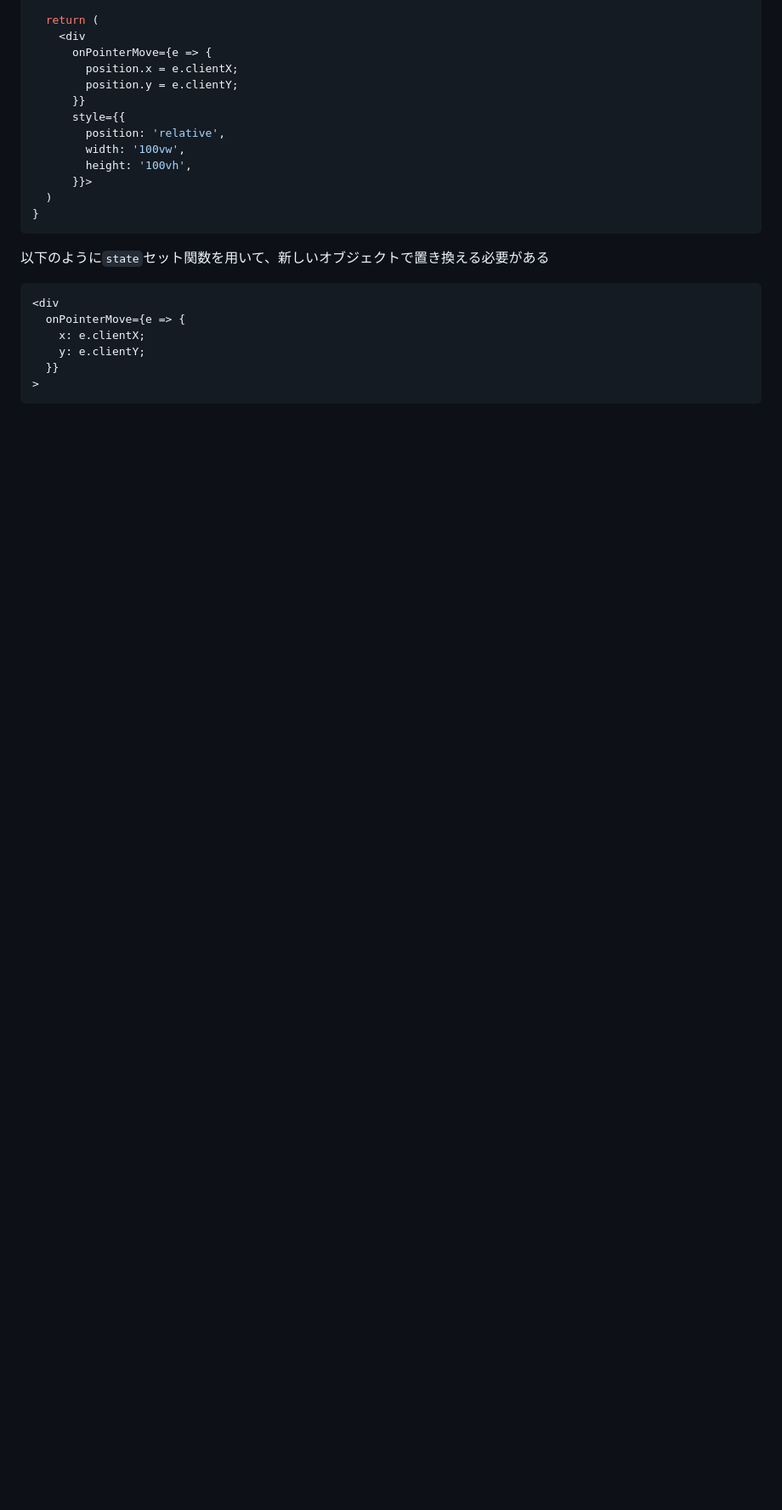
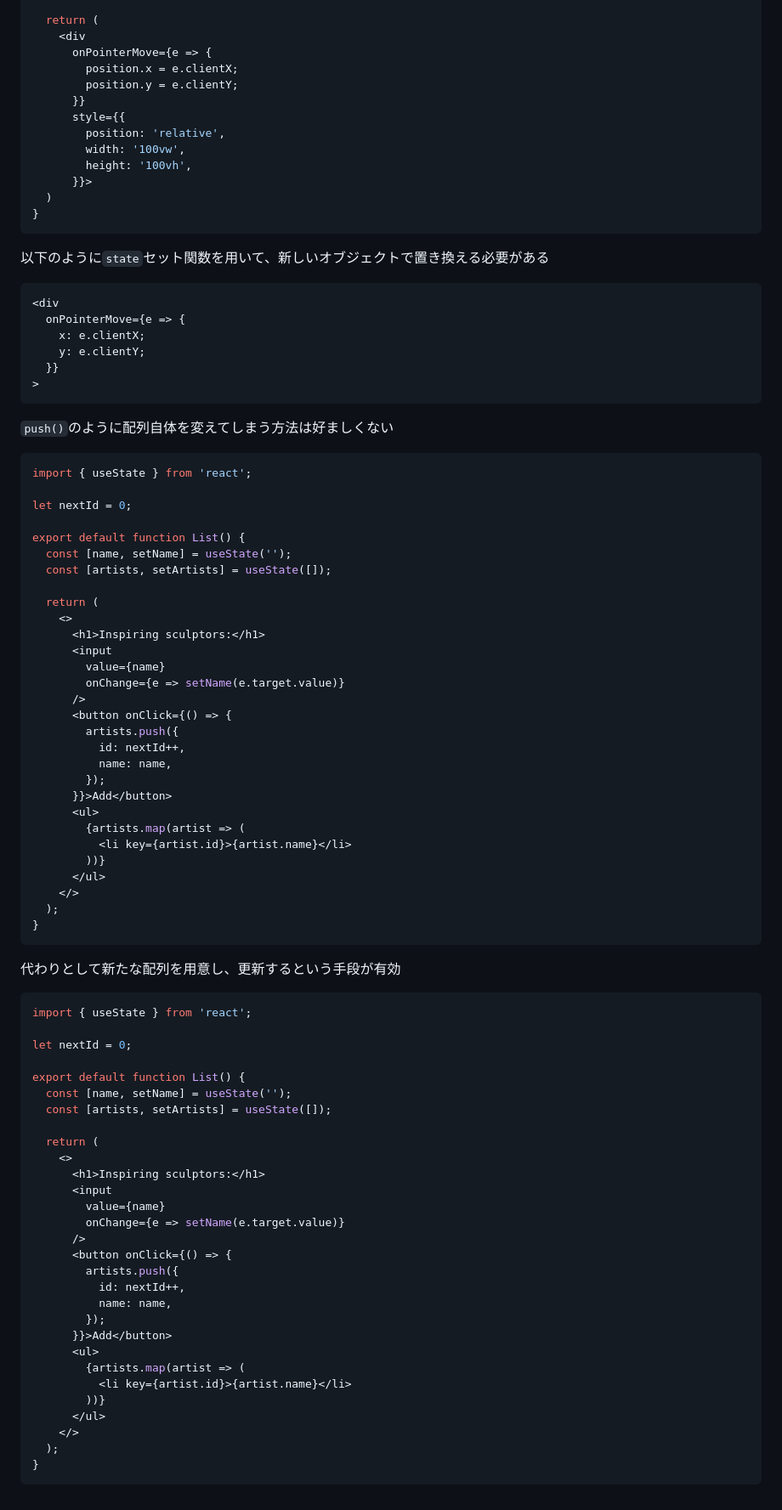
Before and after one commit to OdenTakashi/TIL, a Markdown page: react/hooks/use_state.md, the part around the change. Shown at 85% size. GitHub-like rendering; blank space fills up the shorter version.

Commit message:
Added summary about updating-arrays-in-state

````diff
--- a/react/hooks/use_state.md
+++ b/react/hooks/use_state.md
@@ -143,3 +143,71 @@ export default function MovingDot() {
   }}
 >
 ```
+
+`push()`のように配列自体を変えてしまう方法は好ましくない
+
+```js
+import { useState } from 'react';
+
+let nextId = 0;
+
+export default function List() {
+  const [name, setName] = useState('');
+  const [artists, setArtists] = useState([]);
+
+  return (
+    <>
+      <h1>Inspiring sculptors:</h1>
+      <input
+        value={name}
+        onChange={e => setName(e.target.value)}
+      />
+      <button onClick={() => {
+        artists.push({
+          id: nextId++,
+          name: name,
+        });
+      }}>Add</button>
+      <ul>
+        {artists.map(artist => (
+          <li key={artist.id}>{artist.name}</li>
+        ))}
+      </ul>
+    </>
+  );
+}
+```
+
+代わりとして新たな配列を用意し、更新するという手段が有効
+
+```js
+import { useState } from 'react';
+
+let nextId = 0;
+
+export default function List() {
+  const [name, setName] = useState('');
+  const [artists, setArtists] = useState([]);
+
+  return (
+    <>
+      <h1>Inspiring sculptors:</h1>
+      <input
+        value={name}
+        onChange={e => setName(e.target.value)}
+      />
+      <button onClick={() => {
+        artists.push({
+          id: nextId++,
+          name: name,
+        });
+      }}>Add</button>
+      <ul>
+        {artists.map(artist => (
+          <li key={artist.id}>{artist.name}</li>
+        ))}
+      </ul>
+    </>
+  );
+}
+```
````
